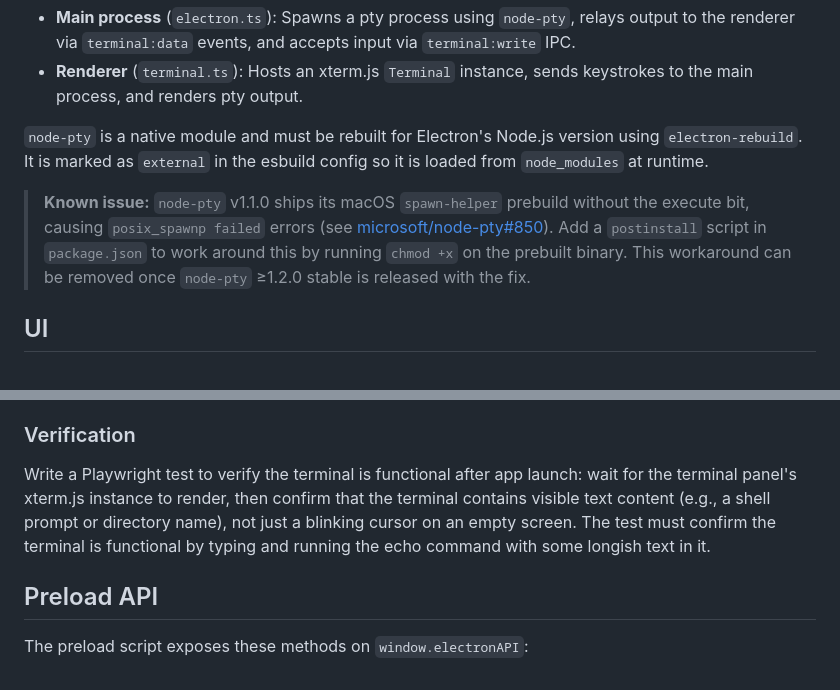
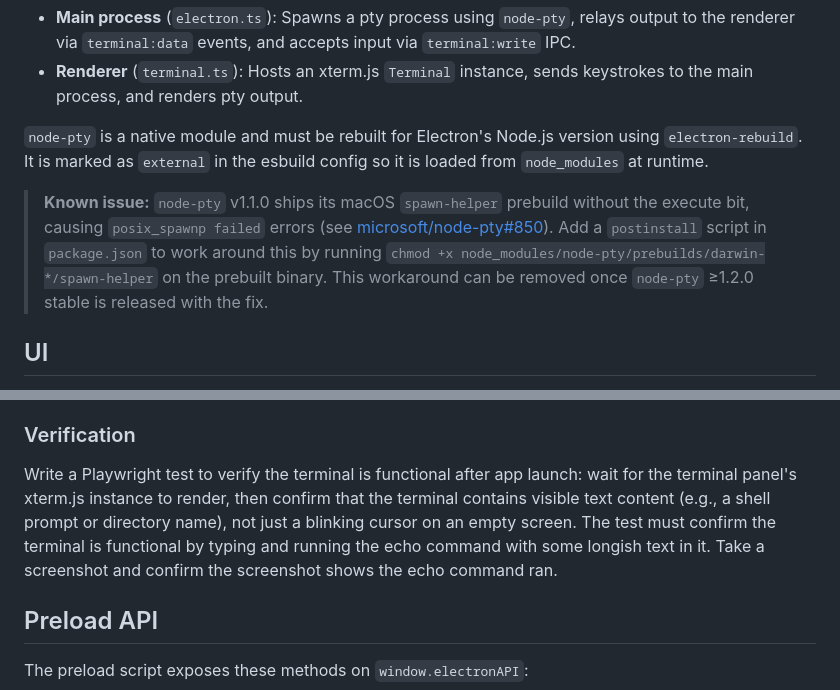
Before and after one commit to chrmarti/blueprint, a Markdown page: blueprint/terminal.md, 2 parts joined by grey strips. Drawn GitHub-style.

Commit message:
Terminal issue

```diff
--- a/blueprint/terminal.md
+++ b/blueprint/terminal.md
@@ -16,7 +16,7 @@ The terminal uses `node-pty` in the Electron main process to spawn a real pseudo
 
 `node-pty` is a native module and must be rebuilt for Electron's Node.js version using `electron-rebuild`. It is marked as `external` in the esbuild config so it is loaded from `node_modules` at runtime.
 
-> **Known issue:** `node-pty` v1.1.0 ships its macOS `spawn-helper` prebuild without the execute bit, causing `posix_spawnp failed` errors (see [microsoft/node-pty#850](https://github.com/microsoft/node-pty/issues/850)). Add a `postinstall` script in `package.json` to work around this by running `chmod +x` on the prebuilt binary. This workaround can be removed once `node-pty` ≥1.2.0 stable is released with the fix.
+> **Known issue:** `node-pty` v1.1.0 ships its macOS `spawn-helper` prebuild without the execute bit, causing `posix_spawnp failed` errors (see [microsoft/node-pty#850](https://github.com/microsoft/node-pty/issues/850)). Add a `postinstall` script in `package.json` to work around this by running `chmod +x node_modules/node-pty/prebuilds/darwin-*/spawn-helper` on the prebuilt binary. This workaround can be removed once `node-pty` ≥1.2.0 stable is released with the fix.
 
 ## UI
 
@@ -51,7 +51,7 @@ The terminal panel sits below the editor/browser area in the Editor panel, separ
 
 ### Verification
 
-Write a Playwright test to verify the terminal is functional after app launch: wait for the terminal panel's xterm.js instance to render, then confirm that the terminal contains visible text content (e.g., a shell prompt or directory name), not just a blinking cursor on an empty screen. The test must confirm the terminal is functional by typing and running the echo command with some longish text in it.
+Write a Playwright test to verify the terminal is functional after app launch: wait for the terminal panel's xterm.js instance to render, then confirm that the terminal contains visible text content (e.g., a shell prompt or directory name), not just a blinking cursor on an empty screen. The test must confirm the terminal is functional by typing and running the echo command with some longish text in it. Take a screenshot and confirm the screenshot shows the echo command ran.
 
 ## Preload API
 
```
